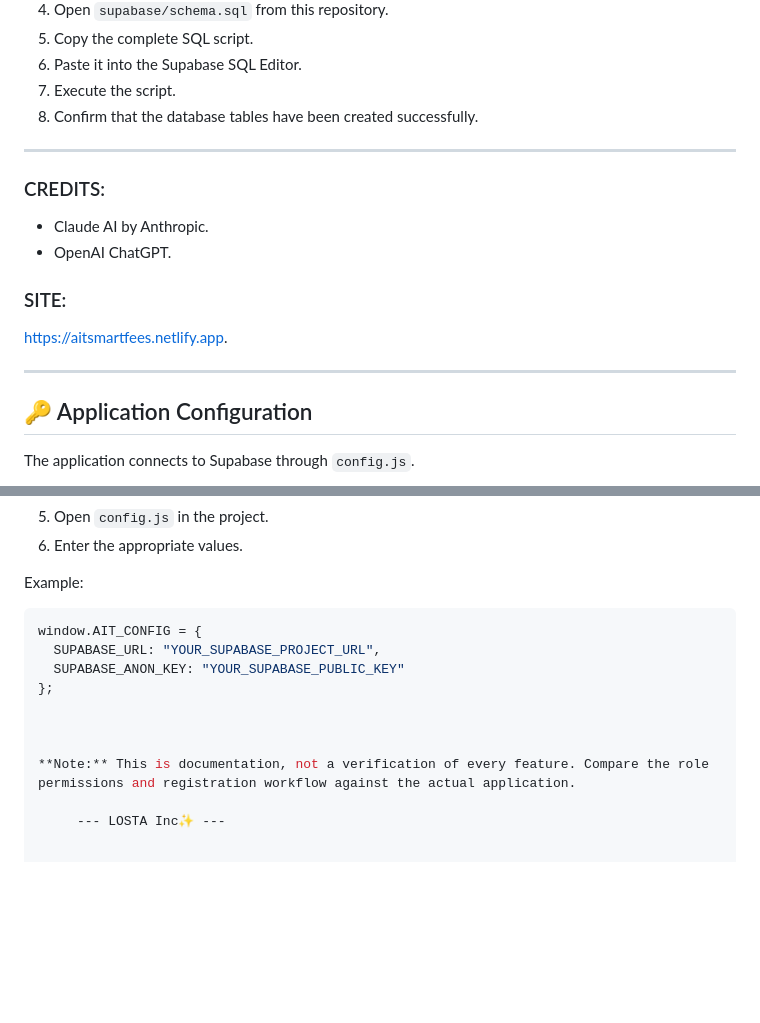
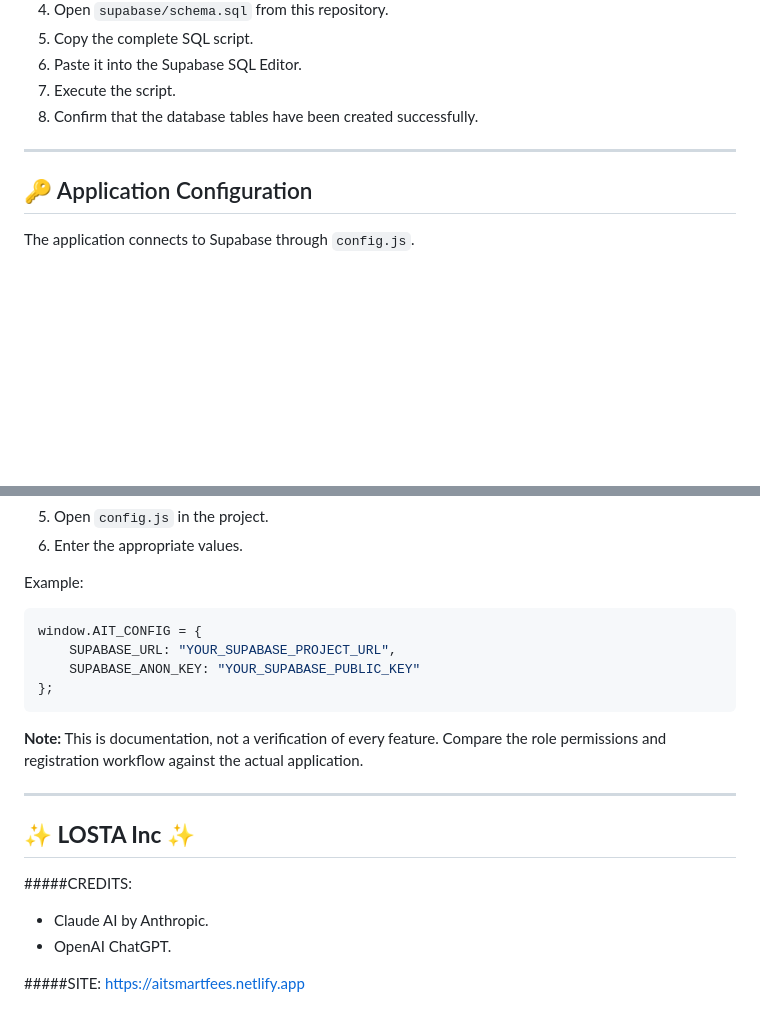
Before and after one commit to SammyYeboah/AIT-Smart-Fees-DB, a Markdown page: README.md, 2 parts joined by grey strips. Rendered like a GitHub page; blank space fills up the shorter version.

````diff
--- a/README.md
+++ b/README.md
@@ -186,15 +186,6 @@ The database includes the following main tables:
 
 ---
 
-### CREDITS:
-* Claude AI by Anthropic.
-* OpenAI ChatGPT.
-
-### SITE:
-https://aitsmartfees.netlify.app.
-
----
-
 ## 🔑 Application Configuration
 
 The application connects to Supabase through `config.js`.
@@ -212,12 +203,20 @@ Example:
 
 ```javascript
 window.AIT_CONFIG = {
-  SUPABASE_URL: "YOUR_SUPABASE_PROJECT_URL",
-  SUPABASE_ANON_KEY: "YOUR_SUPABASE_PUBLIC_KEY"
+    SUPABASE_URL: "YOUR_SUPABASE_PROJECT_URL",
+    SUPABASE_ANON_KEY: "YOUR_SUPABASE_PUBLIC_KEY"
 };
-
-
+```
 
 **Note:** This is documentation, not a verification of every feature. Compare the role permissions and registration workflow against the actual application.
 
-     --- LOSTA Inc✨ ---
+---
+**✨ LOSTA Inc ✨**
+---
+
+#####CREDITS:
+* Claude AI by Anthropic.
+* OpenAI ChatGPT.
+
+#####SITE:
+https://aitsmartfees.netlify.app
````
